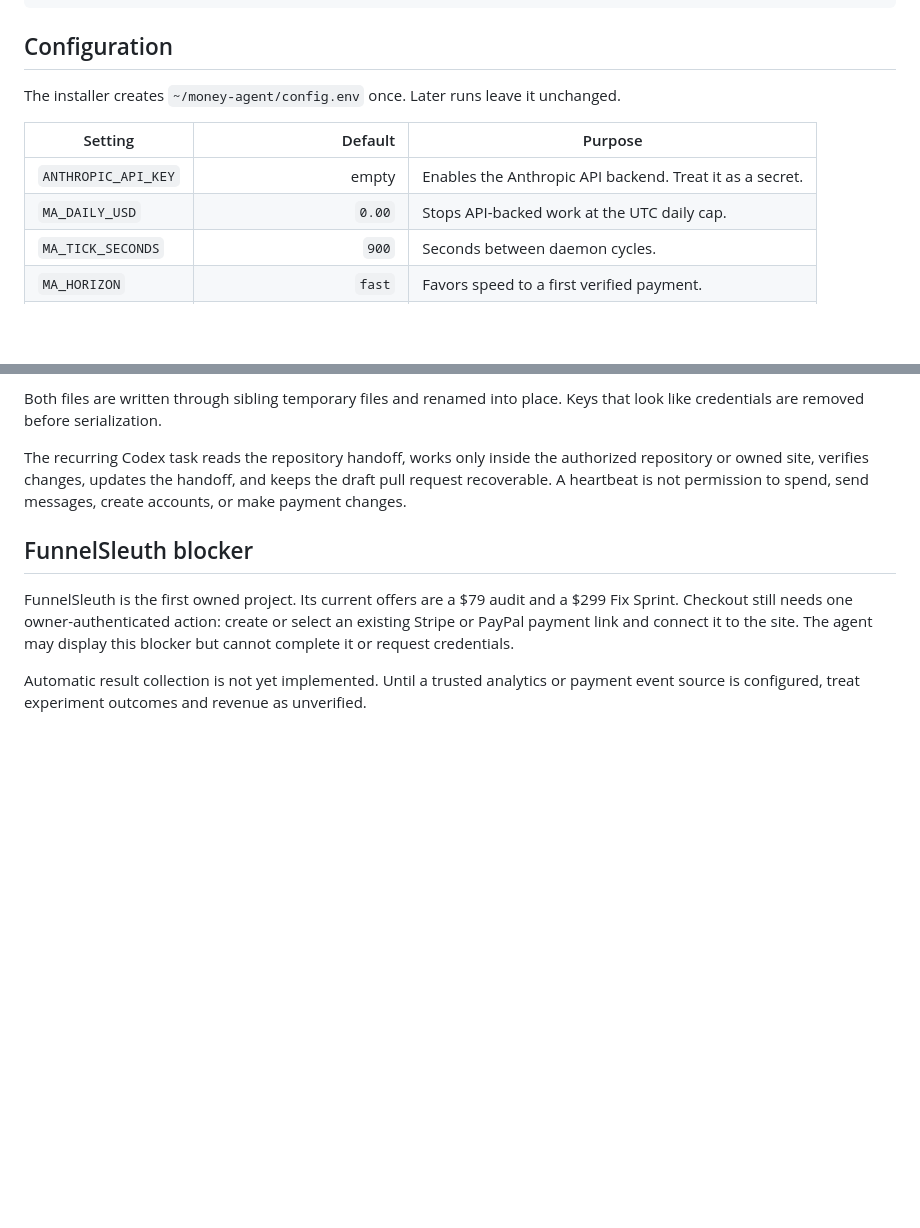
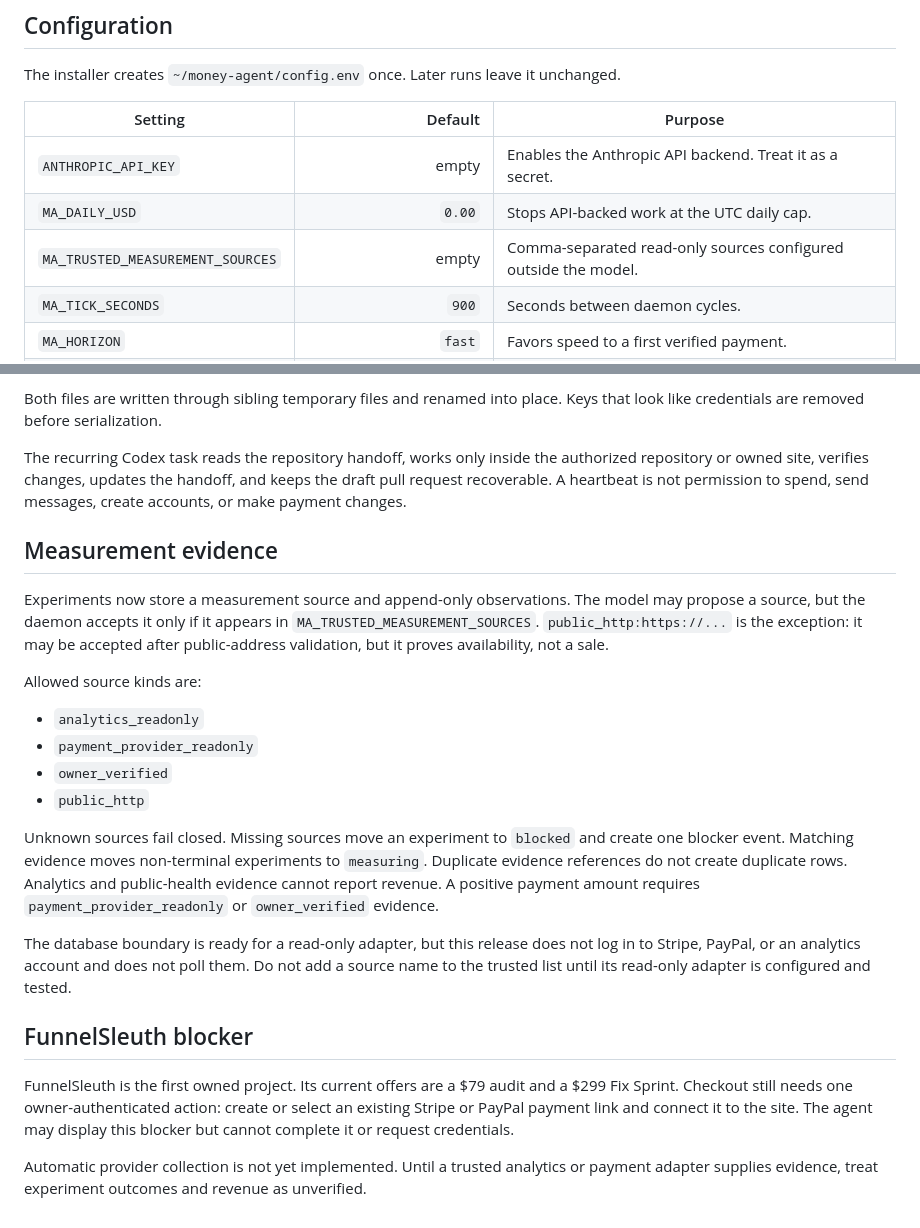
Before and after one commit to jimbojimmy1/pi-setup, a Markdown page: MONEY_AGENT.md, 2 parts joined by grey strips. Drawn GitHub-style; blank space fills up the shorter version.

Commit message:
docs: hand off evidence-backed monitoring

```diff
--- a/MONEY_AGENT.md
+++ b/MONEY_AGENT.md
@@ -92,6 +92,7 @@ unchanged.
 | --- | ---: | --- |
 | `ANTHROPIC_API_KEY` | empty | Enables the Anthropic API backend. Treat it as a secret. |
 | `MA_DAILY_USD` | `0.00` | Stops API-backed work at the UTC daily cap. |
+| `MA_TRUSTED_MEASUREMENT_SOURCES` | empty | Comma-separated read-only sources configured outside the model. |
 | `MA_TICK_SECONDS` | `900` | Seconds between daemon cycles. |
 | `MA_HORIZON` | `fast` | Favors speed to a first verified payment. |
 | `MA_MAX_ROUNDS` | `4` | Iterations allowed per idea. |
@@ -134,6 +135,32 @@ authorized repository or owned site, verifies changes, updates the handoff, and
 keeps the draft pull request recoverable. A heartbeat is not permission to
 spend, send messages, create accounts, or make payment changes.
 
+## Measurement evidence
+
+Experiments now store a measurement source and append-only observations. The
+model may propose a source, but the daemon accepts it only if it appears in
+`MA_TRUSTED_MEASUREMENT_SOURCES`. `public_http:https://...` is the exception:
+it may be accepted after public-address validation, but it proves availability,
+not a sale.
+
+Allowed source kinds are:
+
+- `analytics_readonly`
+- `payment_provider_readonly`
+- `owner_verified`
+- `public_http`
+
+Unknown sources fail closed. Missing sources move an experiment to `blocked`
+and create one blocker event. Matching evidence moves non-terminal experiments
+to `measuring`. Duplicate evidence references do not create duplicate rows.
+Analytics and public-health evidence cannot report revenue. A positive payment
+amount requires `payment_provider_readonly` or `owner_verified` evidence.
+
+The database boundary is ready for a read-only adapter, but this release does
+not log in to Stripe, PayPal, or an analytics account and does not poll them.
+Do not add a source name to the trusted list until its read-only adapter is
+configured and tested.
+
 ## FunnelSleuth blocker
 
 FunnelSleuth is the first owned project. Its current offers are a $79 audit and
@@ -141,6 +168,6 @@ a $299 Fix Sprint. Checkout still needs one owner-authenticated action: create
 or select an existing Stripe or PayPal payment link and connect it to the site.
 The agent may display this blocker but cannot complete it or request credentials.
 
-Automatic result collection is not yet implemented. Until a trusted analytics
-or payment event source is configured, treat experiment outcomes and revenue as
+Automatic provider collection is not yet implemented. Until a trusted analytics
+or payment adapter supplies evidence, treat experiment outcomes and revenue as
 unverified.
```
Also changed, not shown: HANDOFF.md (+24 -9 lines).
